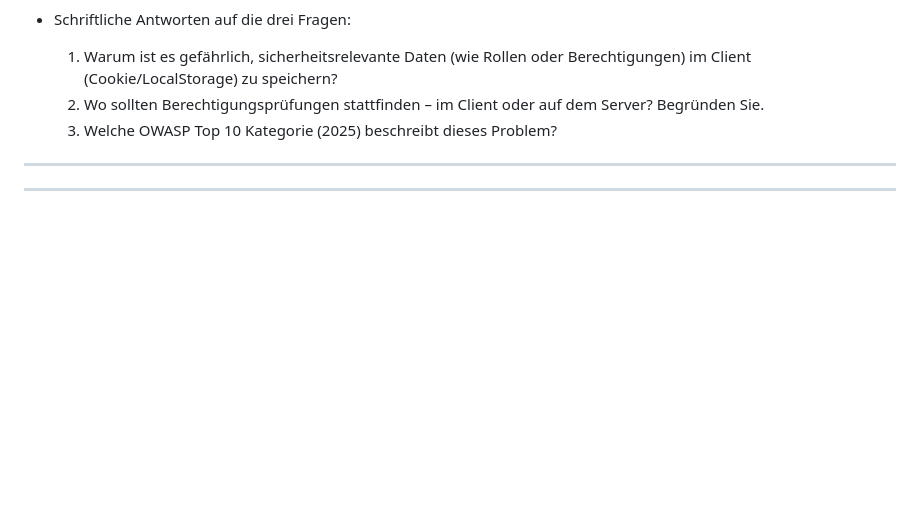
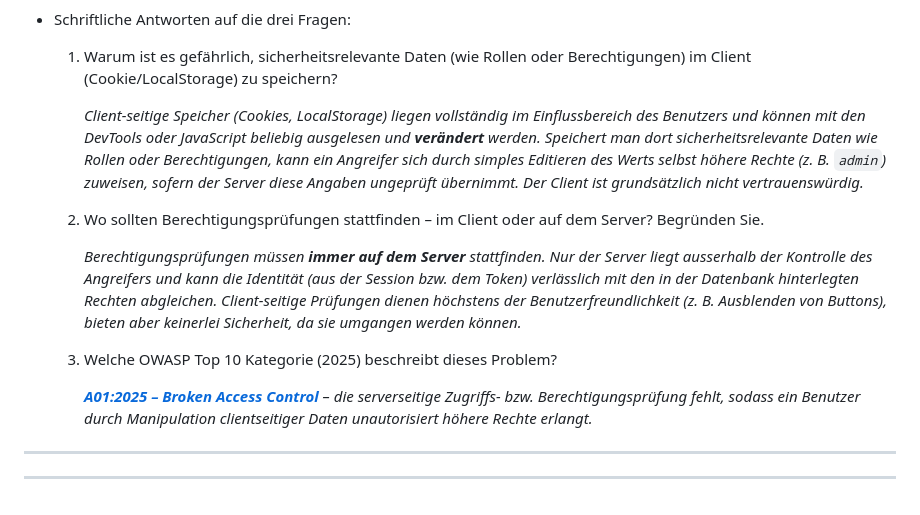
Before and after one commit to R06NV4LDR/M183, a Markdown page: Kompetenznachweise/KN01/readme.md, the part around one of its changes. Drawn GitHub-style; blank space fills up the shorter version.

```diff
--- a/Kompetenznachweise/KN01/readme.md
+++ b/Kompetenznachweise/KN01/readme.md
@@ -146,8 +161,16 @@ https://google-gruyere.appspot.com/530823917152430333453354905065921721830/login
 
 - Schriftliche Antworten auf die drei Fragen:
     1. Warum ist es gefährlich, sicherheitsrelevante Daten (wie Rollen oder Berechtigungen) im Client (Cookie/LocalStorage) zu speichern?
+
+        _Client-seitige Speicher (Cookies, LocalStorage) liegen vollständig im Einflussbereich des Benutzers und können mit den DevTools oder JavaScript beliebig ausgelesen und **verändert** werden. Speichert man dort sicherheitsrelevante Daten wie Rollen oder Berechtigungen, kann ein Angreifer sich durch simples Editieren des Werts selbst höhere Rechte (z. B. `admin`) zuweisen, sofern der Server diese Angaben ungeprüft übernimmt. Der Client ist grundsätzlich nicht vertrauenswürdig._
+
     2. Wo sollten Berechtigungsprüfungen stattfinden – im Client oder auf dem Server? Begründen Sie.
+
+        _Berechtigungsprüfungen müssen **immer auf dem Server** stattfinden. Nur der Server liegt ausserhalb der Kontrolle des Angreifers und kann die Identität (aus der Session bzw. dem Token) verlässlich mit den in der Datenbank hinterlegten Rechten abgleichen. Client-seitige Prüfungen dienen höchstens der Benutzerfreundlichkeit (z. B. Ausblenden von Buttons), bieten aber keinerlei Sicherheit, da sie umgangen werden können._
+
     3. Welche OWASP Top 10 Kategorie (2025) beschreibt dieses Problem?
+
+        _**[A01:2025 – Broken Access Control](https://owasp.org/Top10/2025/A01_2025-Broken_Access_Control/)** – die serverseitige Zugriffs- bzw. Berechtigungsprüfung fehlt, sodass ein Benutzer durch Manipulation clientseitiger Daten unautorisiert höhere Rechte erlangt._
 
 ---
 ---
```
Also changed, not shown: other parts of Kompetenznachweise/KN01/readme.md (+22 -7 lines).
